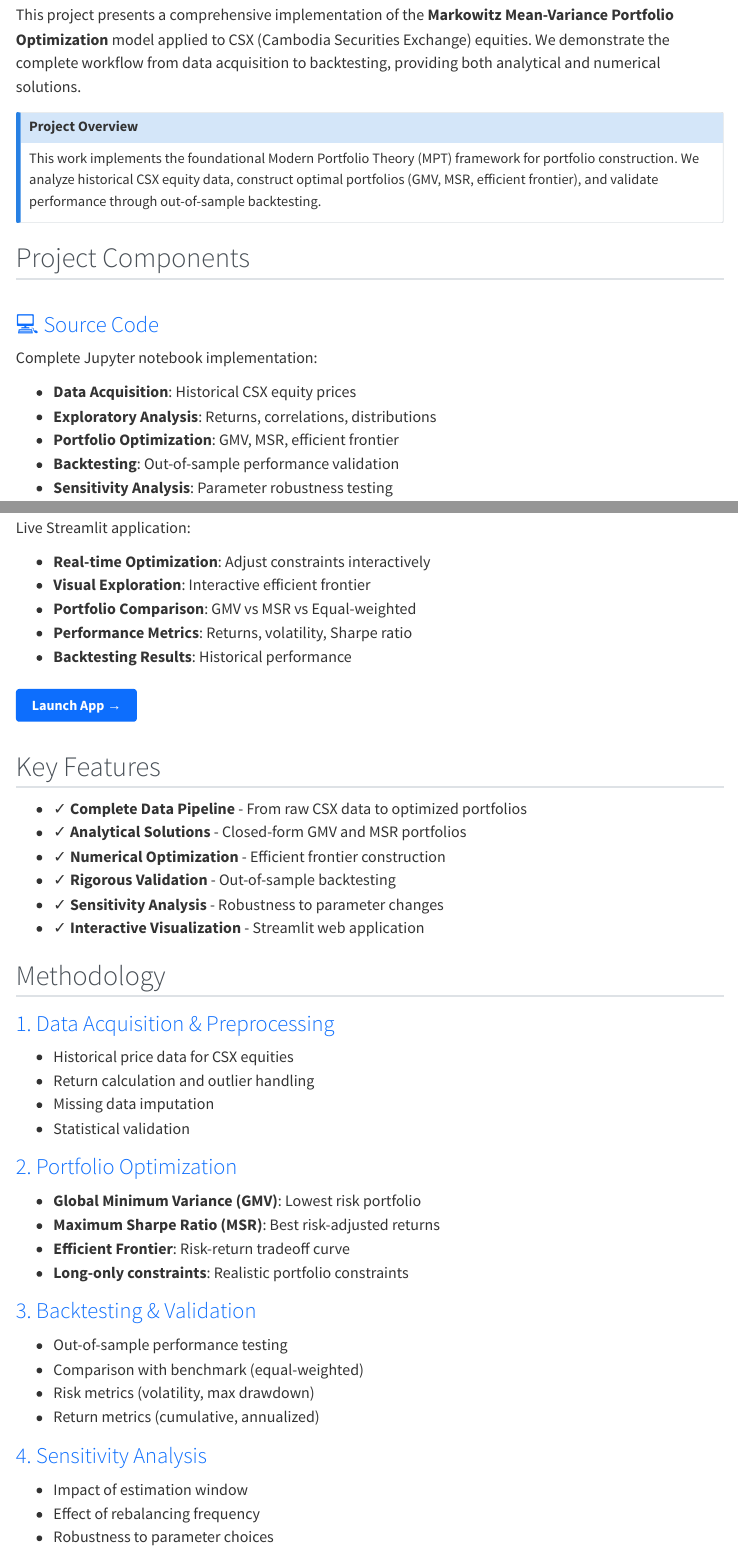
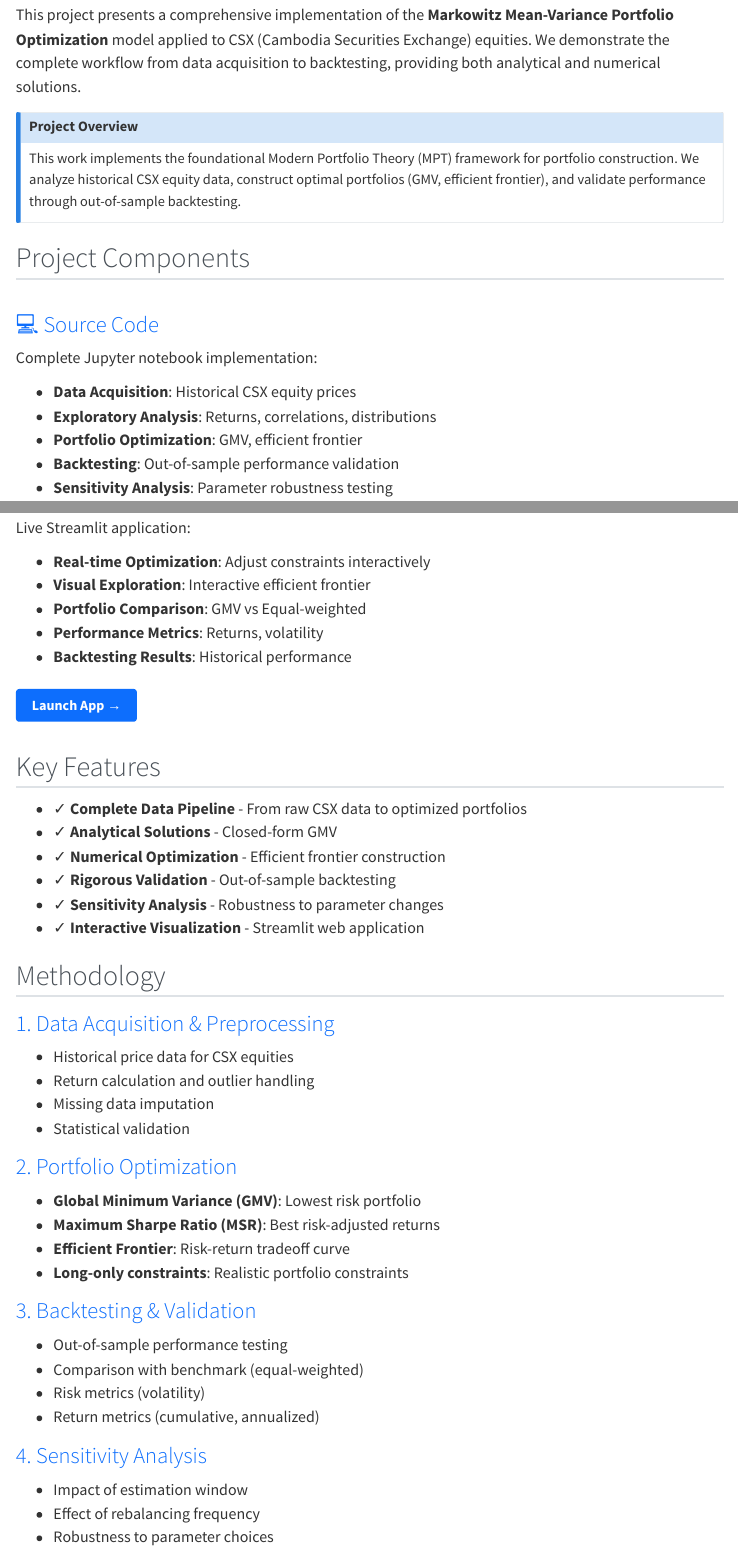
Before and after one commit to LENGDEVID/CSX_Markowitz_Portfolio_Optimzation, a Quarto document (index.qmd): the page in a window 1100 px wide, from 170 px down, and a second part further down, joined at a grey line. Rendered offline with R 4.5, knitr and Pandoc in place of Quarto, with nearby package versions; menus at the side of the page are left out.

Commit message:
change name

```diff
--- a/index.qmd
+++ b/index.qmd
@@ -9,7 +9,7 @@ This project presents a comprehensive implementation of the **Markowitz Mean-Var
 
 ::: {.callout-note icon=false}
 ## Project Overview
-This work implements the foundational Modern Portfolio Theory (MPT) framework for portfolio construction. We analyze historical CSX equity data, construct optimal portfolios (GMV, MSR, efficient frontier), and validate performance through out-of-sample backtesting.
+This work implements the foundational Modern Portfolio Theory (MPT) framework for portfolio construction. We analyze historical CSX equity data, construct optimal portfolios (GMV, efficient frontier), and validate performance through out-of-sample backtesting.
 :::
 
 ## Project Components
@@ -23,7 +23,7 @@ Complete Jupyter notebook implementation:
 
 - **Data Acquisition**: Historical CSX equity prices
 - **Exploratory Analysis**: Returns, correlations, distributions
-- **Portfolio Optimization**: GMV, MSR, efficient frontier
+- **Portfolio Optimization**: GMV, efficient frontier
 - **Backtesting**: Out-of-sample performance validation
 - **Sensitivity Analysis**: Parameter robustness testing
 
@@ -65,8 +65,8 @@ Live Streamlit application:
 
 - **Real-time Optimization**: Adjust constraints interactively
 - **Visual Exploration**: Interactive efficient frontier
-- **Portfolio Comparison**: GMV vs MSR vs Equal-weighted
-- **Performance Metrics**: Returns, volatility, Sharpe ratio
+- **Portfolio Comparison**: GMV vs Equal-weighted
+- **Performance Metrics**: Returns, volatility
 - **Backtesting Results**: Historical performance
 
 [Launch App →](https://csxmarkowitzportfoliooptimzation-efpq4vg6kvbfwf6svdikkp.streamlit.app){.btn .btn-primary target="_blank"}
@@ -77,7 +77,7 @@ Live Streamlit application:
 ## Key Features
 
 - ✓ **Complete Data Pipeline** - From raw CSX data to optimized portfolios
-- ✓ **Analytical Solutions** - Closed-form GMV and MSR portfolios
+- ✓ **Analytical Solutions** - Closed-form GMV
 - ✓ **Numerical Optimization** - Efficient frontier construction
 - ✓ **Rigorous Validation** - Out-of-sample backtesting
 - ✓ **Sensitivity Analysis** - Robustness to parameter changes
@@ -100,7 +100,7 @@ Live Streamlit application:
 ### 3. Backtesting & Validation
 - Out-of-sample performance testing
 - Comparison with benchmark (equal-weighted)
-- Risk metrics (volatility, max drawdown)
+- Risk metrics (volatility)
 - Return metrics (cumulative, annualized)
 
 ### 4. Sensitivity Analysis
```
Also changed, not shown: docs/search.json, 1 other file.
